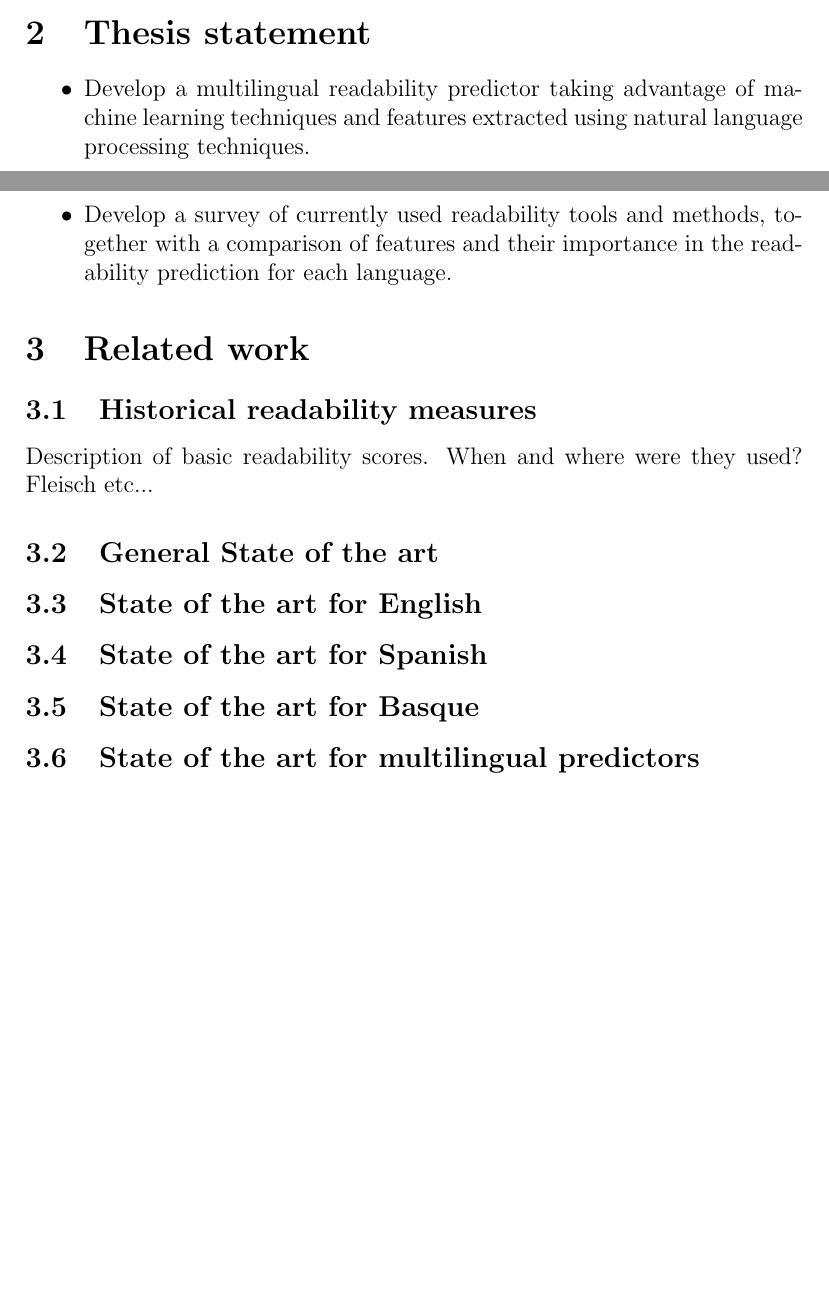
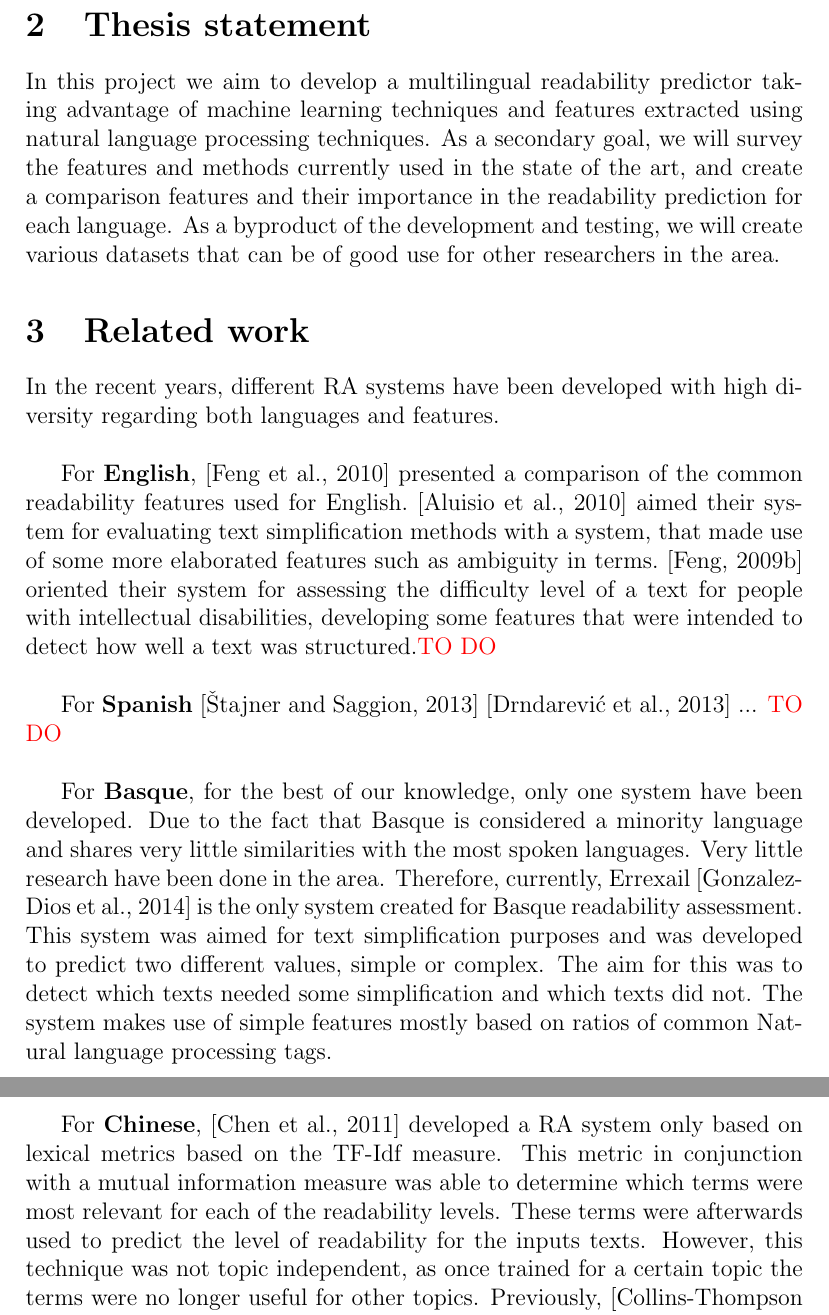
Before and after one commit to ionmadrazo/MultiLanguageReadabilityAnalyzer, a LaTeX document (documentation/proposal/main.tex, which reads documentation/proposal/bibliography.bib): two parts of pages 2 and 3 of 9 before the commit and two parts of pages 3 and 4 of 11 after it, joined at a grey line, cut so that both start at the same text, the shorter picture padded with empty space. Compiled offline with pdfLaTeX.

Commit message:
Introduction and related work update

```diff
--- a/documentation/proposal/bibliography.bib
+++ b/documentation/proposal/bibliography.bib
@@ -201,0 +208 @@
+  year={2013}
--- a/documentation/proposal/main.tex
+++ b/documentation/proposal/main.tex
@@ -33,19 +33,19 @@ Even if the application will be able to work in many more languages, for practic
 
 
 \section{Thesis statement}
-\begin{itemize}
-\item Develop a multilingual readability predictor taking advantage of machine learning techniques and features extracted using natural language processing techniques.
-\item Develop a survey of currently used readability tools and methods, together with a comparison of features and their importance in the readability prediction for each language.
+ In this project we aim to develop a multilingual readability predictor taking advantage of machine learning techniques and features extracted using natural language processing techniques. As a secondary goal, we will survey the features and methods currently used in the state of the art, and create a comparison features and their importance in the readability prediction for each language. As a byproduct of the development and testing, we will create various datasets that can be of good use for other researchers in the area.
 
-\end{itemize}
 
 \section{Related work}
-\subsection{Historical readability measures}
-Description of basic readability scores. When and where were they used? Fleisch etc...
-\subsection{General State of the art}
+In the recent years, different RA systems have been developed with high diversity regarding both languages and features. \\
 
-\subsection{State of the art for English}
-\subsection{State of the art for Spanish}
-\subsection{State of the art for Basque}
+For \textbf{English}, \cite{feng2010comparison} presented a comparison of the common readability features used for English. \cite{aluisio2010readability} aimed their system for evaluating text simplification methods with a system, that made use of some more elaborated features such as ambiguity in terms. \cite{feng2009automatic} oriented their system for assessing the difficulty level of a text for people with intellectual disabilities, developing some features that were intended to detect how well a text was structured.{\color{red} TO DO} \\
 
-\subsection{State of the art for multilingual predictors}
+For \textbf{Spanish} \cite{vstajner2013readability} \cite{drndarevic2013automatic} ... {\color{red} TO DO} \\
+
+
+For \textbf{Basque}, for the best of our knowledge, only one system have been developed. Due to the fact that Basque is considered a minority language and shares very little similarities with the most spoken languages. Very little research have been done in the area. Therefore, currently, Errexail \cite{gonzalez2014simple} is the only system created for Basque readability assessment. This system was aimed for text simplification purposes and was developed to predict two different values, simple or complex. The aim for this was to detect which texts needed some simplification and which texts did not. The system makes use of simple features mostly based on ratios of common Natural language processing tags.\\
+
+
+
+For \textbf{Chinese}, \cite{chen2011chinese} developed a RA system only based on lexical metrics based on the TF-Idf measure. This metric in conjunction with a mutual information measure was able to determine which terms were most relevant for each of the readability levels. These terms were afterwards used to predict the level of readability for the inputs texts. However, this technique was not topic independent, as once trained for a certain topic the terms were no longer useful for other topics. Previously, \cite{collins2004language} developed a system that already tried to solve, the topic dependence problem for Chinese. This system was based on Tf-Idf too and as the authors stated, removing some top scoring words of the Tf-Idf ranking, lead the system to be more independent of the topic. Apparently, the top scoring words were highly specialized words to the topic selected for training.\\
```
Also changed, not shown: documentation/proposal/main.bbl, documentation/proposal/main.pdf, documentation/proposal/bibliography.bib (16 more changed lines), documentation/proposal/main.tex (18 more changed lines), 4 other files.
